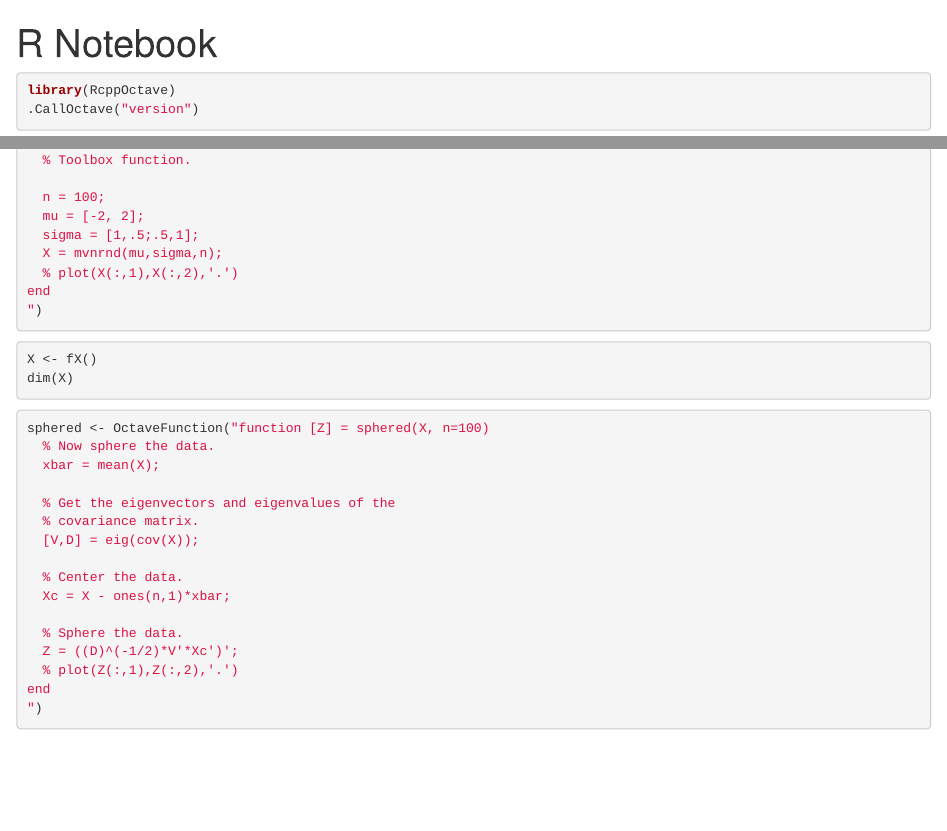
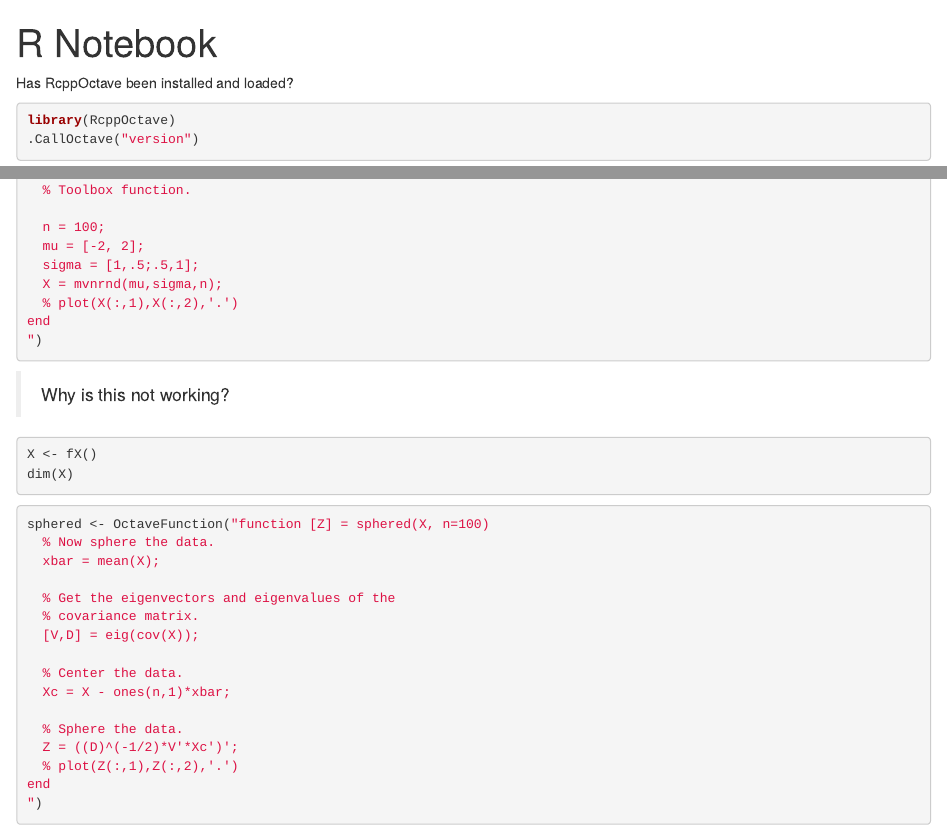
Before and after one commit to AlfonsoRReyes/martinez-eda, an R Markdown document (inst/RcppOctave-demos/examples-martinez/example-01_3-sphering_data.Rmd): the page in a window 1100 px wide, from its top, and a second part further down, joined at a grey line. Rendered offline with R 4.5, knitr and Pandoc, with nearby package versions; the code chunks are not run, so their results and figures are left out.

Commit message:
not working

````diff
--- a/inst/RcppOctave-demos/examples-martinez/example-01_3-sphering_data.Rmd
+++ b/inst/RcppOctave-demos/examples-martinez/example-01_3-sphering_data.Rmd
@@ -24,6 +24,7 @@ knitr::opts_chunk$set(echo = TRUE,
                       comment = NA)
 ```
 
+Has RcppOctave been installed and loaded?
 ```{r}
 library(RcppOctave)
 .CallOctave("version")
@@ -49,6 +50,8 @@ end
 ")
 ```
 
+
+> Why is this not working?
 
 ```{r}
 X <- fX()
````
